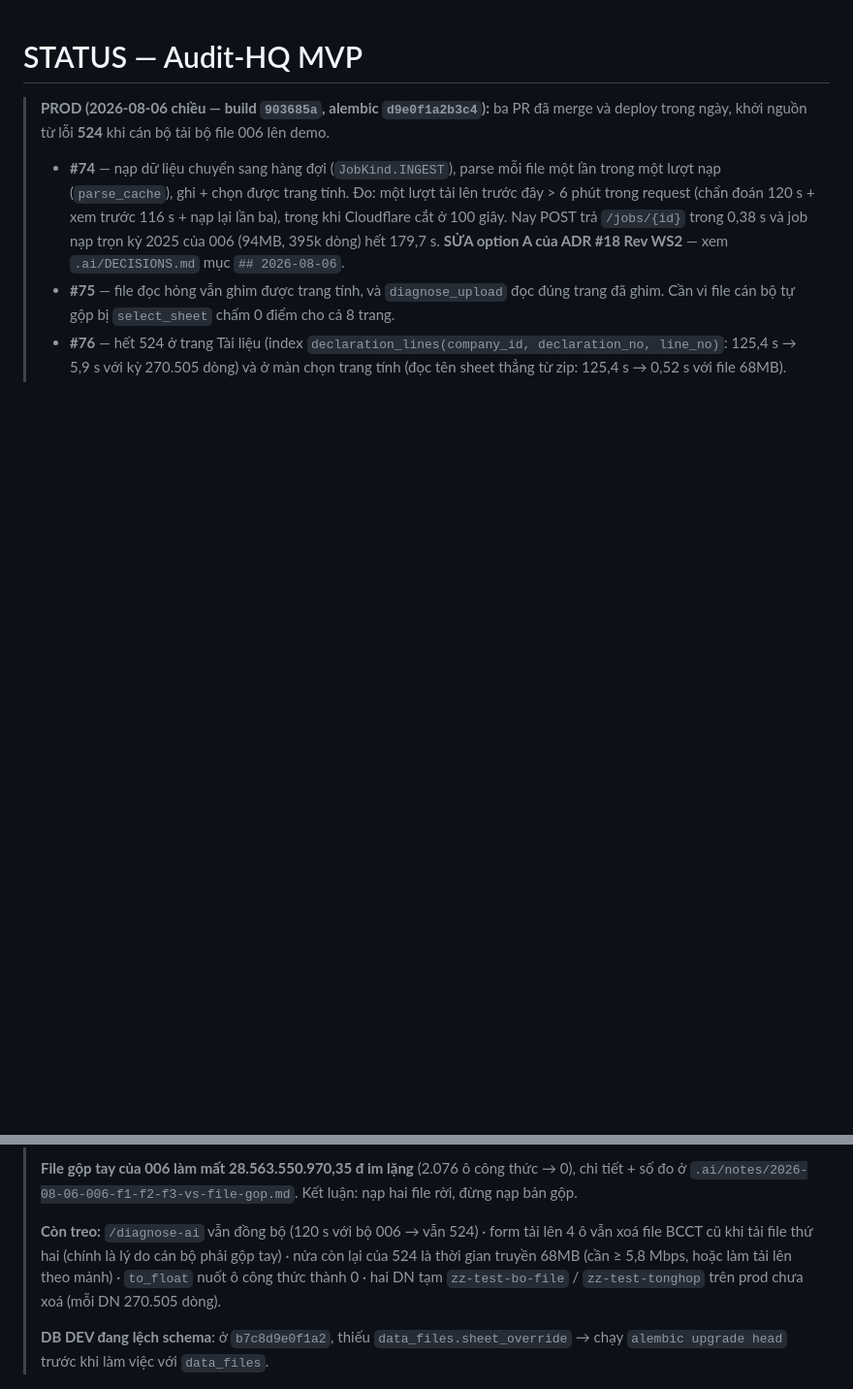
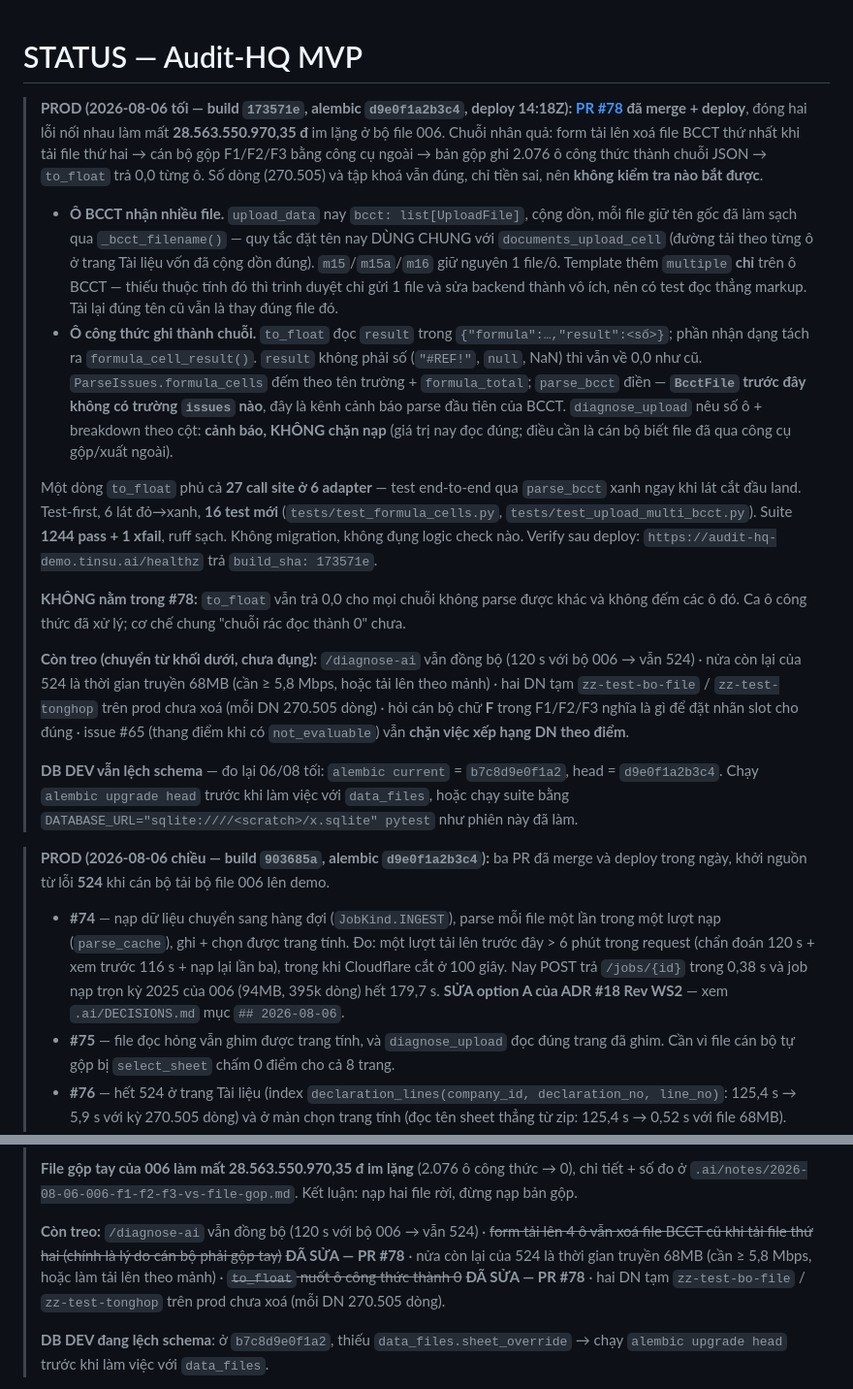
Before and after one commit to TinsuAI/audit-hq-mvp, a Markdown page: .ai/STATUS.md, 2 parts joined by grey strips. Shown at 97% size. Rendered like a GitHub page; blank space fills up the shorter version.

Commit message:
docs: STATUS ở build 173571e — PR #78 đóng hai lỗi mất 28,5 tỷ

```diff
--- a/.ai/STATUS.md
+++ b/.ai/STATUS.md
@@ -1,4 +1,44 @@
 # STATUS — Audit-HQ MVP
+
+> **PROD (2026-08-06 tối — build `173571e`, alembic `d9e0f1a2b3c4`, deploy 14:18Z):**
+> **[PR #78](https://github.com/TinsuAI/audit-hq-mvp/pull/78) đã merge + deploy**, đóng hai
+> lỗi nối nhau làm mất **28.563.550.970,35 đ** im lặng ở bộ file 006. Chuỗi nhân quả: form
+> tải lên xoá file BCCT thứ nhất khi tải file thứ hai → cán bộ gộp F1/F2/F3 bằng công cụ
+> ngoài → bản gộp ghi 2.076 ô công thức thành chuỗi JSON → `to_float` trả 0,0 từng ô. Số
+> dòng (270.505) và tập khoá vẫn đúng, chỉ tiền sai, nên **không kiểm tra nào bắt được**.
+>
+> - **Ô BCCT nhận nhiều file.** `upload_data` nay `bcct: list[UploadFile]`, cộng dồn, mỗi
+>   file giữ tên gốc đã làm sạch qua `_bcct_filename()` — quy tắc đặt tên nay DÙNG CHUNG với
+>   `documents_upload_cell` (đường tải theo từng ô ở trang Tài liệu vốn đã cộng dồn đúng).
+>   `m15`/`m15a`/`m16` giữ nguyên 1 file/ô. Template thêm `multiple` **chỉ** trên ô BCCT —
+>   thiếu thuộc tính đó thì trình duyệt chỉ gửi 1 file và sửa backend thành vô ích, nên có
+>   test đọc thẳng markup. Tải lại đúng tên cũ vẫn là thay đúng file đó.
+> - **Ô công thức ghi thành chuỗi.** `to_float` đọc `result` trong
+>   `{"formula":…,"result":<số>}`; phần nhận dạng tách ra `formula_cell_result()`. `result`
+>   không phải số (`"#REF!"`, `null`, NaN) thì vẫn về 0,0 như cũ. `ParseIssues.formula_cells`
+>   đếm theo tên trường + `formula_total`; `parse_bcct` điền — **`BcctFile` trước đây không
+>   có trường `issues` nào**, đây là kênh cảnh báo parse đầu tiên của BCCT. `diagnose_upload`
+>   nêu số ô + breakdown theo cột: **cảnh báo, KHÔNG chặn nạp** (giá trị nay đọc đúng; điều
+>   cần là cán bộ biết file đã qua công cụ gộp/xuất ngoài).
+>
+> Một dòng `to_float` phủ cả **27 call site ở 6 adapter** — test end-to-end qua `parse_bcct`
+> xanh ngay khi lát cắt đầu land. Test-first, 6 lát đỏ→xanh, **16 test mới**
+> (`tests/test_formula_cells.py`, `tests/test_upload_multi_bcct.py`).
+> Suite **1244 pass + 1 xfail**, ruff sạch. Không migration, không đụng logic check nào.
+> Verify sau deploy: `https://audit-hq-demo.tinsu.ai/healthz` trả `build_sha: 173571e`.
+>
+> **KHÔNG nằm trong #78:** `to_float` vẫn trả 0,0 cho mọi chuỗi không parse được khác và
+> không đếm các ô đó. Ca ô công thức đã xử lý; cơ chế chung "chuỗi rác đọc thành 0" chưa.
+>
+> **Còn treo (chuyển từ khối dưới, chưa đụng):** `/diagnose-ai` vẫn đồng bộ (120 s với bộ
+> 006 → vẫn 524) · nửa còn lại của 524 là thời gian truyền 68MB (cần ≥ 5,8 Mbps, hoặc tải
+> lên theo mảnh) · hai DN tạm `zz-test-bo-file` / `zz-test-tonghop` trên prod chưa xoá (mỗi
+> DN 270.505 dòng) · hỏi cán bộ chữ **F** trong F1/F2/F3 nghĩa là gì để đặt nhãn slot cho
+> đúng · issue #65 (thang điểm khi có `not_evaluable`) vẫn **chặn việc xếp hạng DN theo điểm**.
+>
+> **DB DEV vẫn lệch schema** — đo lại 06/08 tối: `alembic current` = `b7c8d9e0f1a2`, head =
+> `d9e0f1a2b3c4`. Chạy `alembic upgrade head` trước khi làm việc với `data_files`, hoặc chạy
+> suite bằng `DATABASE_URL="sqlite:////<scratch>/x.sqlite" pytest` như phiên này đã làm.
 
 > **PROD (2026-08-06 chiều — build `903685a`, alembic `d9e0f1a2b3c4`):** ba PR đã merge và
 > deploy trong ngày, khởi nguồn từ lỗi **524** khi cán bộ tải bộ file 006 lên demo.
@@ -19,11 +59,12 @@
 > tiết + số đo ở `.ai/notes/2026-08-06-006-f1-f2-f3-vs-file-gop.md`. Kết luận: nạp hai file
 > rời, đừng nạp bản gộp.
 >
-> **Còn treo:** `/diagnose-ai` vẫn đồng bộ (120 s với bộ 006 → vẫn 524) · form tải lên 4 ô
-> vẫn xoá file BCCT cũ khi tải file thứ hai (chính là lý do cán bộ phải gộp tay) · nửa còn
-> lại của 524 là thời gian truyền 68MB (cần ≥ 5,8 Mbps, hoặc làm tải lên theo mảnh) ·
-> `to_float` nuốt ô công thức thành 0 · hai DN tạm `zz-test-bo-file` / `zz-test-tonghop`
-> trên prod chưa xoá (mỗi DN 270.505 dòng).
+> **Còn treo:** `/diagnose-ai` vẫn đồng bộ (120 s với bộ 006 → vẫn 524) ·
+> ~~form tải lên 4 ô vẫn xoá file BCCT cũ khi tải file thứ hai (chính là lý do cán bộ phải
+> gộp tay)~~ **ĐÃ SỬA — PR #78** · nửa còn lại của 524 là thời gian truyền 68MB (cần ≥ 5,8
+> Mbps, hoặc làm tải lên theo mảnh) · ~~`to_float` nuốt ô công thức thành 0~~ **ĐÃ SỬA —
+> PR #78** · hai DN tạm `zz-test-bo-file` / `zz-test-tonghop` trên prod chưa xoá (mỗi DN
+> 270.505 dòng).
 >
 > **DB DEV đang lệch schema**: ở `b7c8d9e0f1a2`, thiếu `data_files.sheet_override` → chạy
 > `alembic upgrade head` trước khi làm việc với `data_files`.
```
